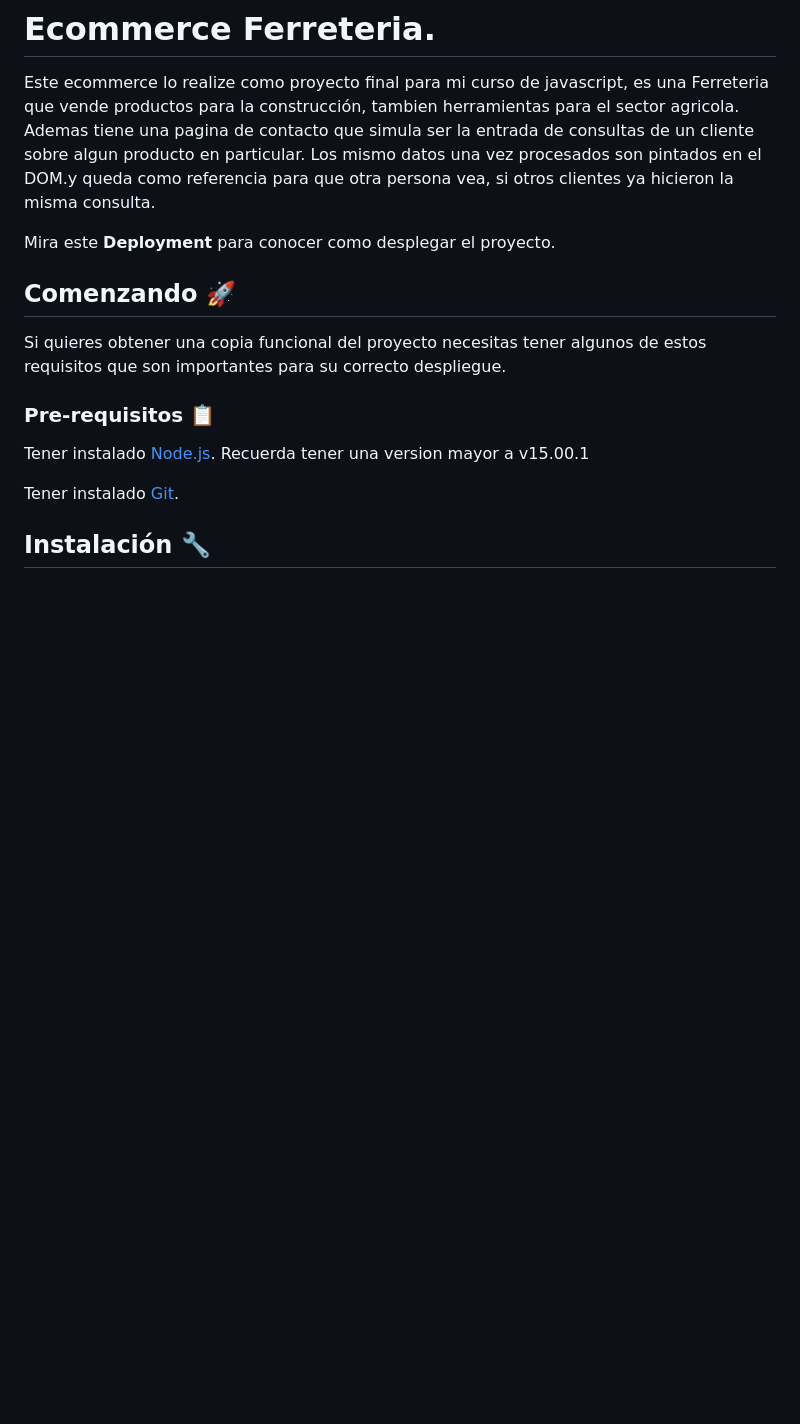
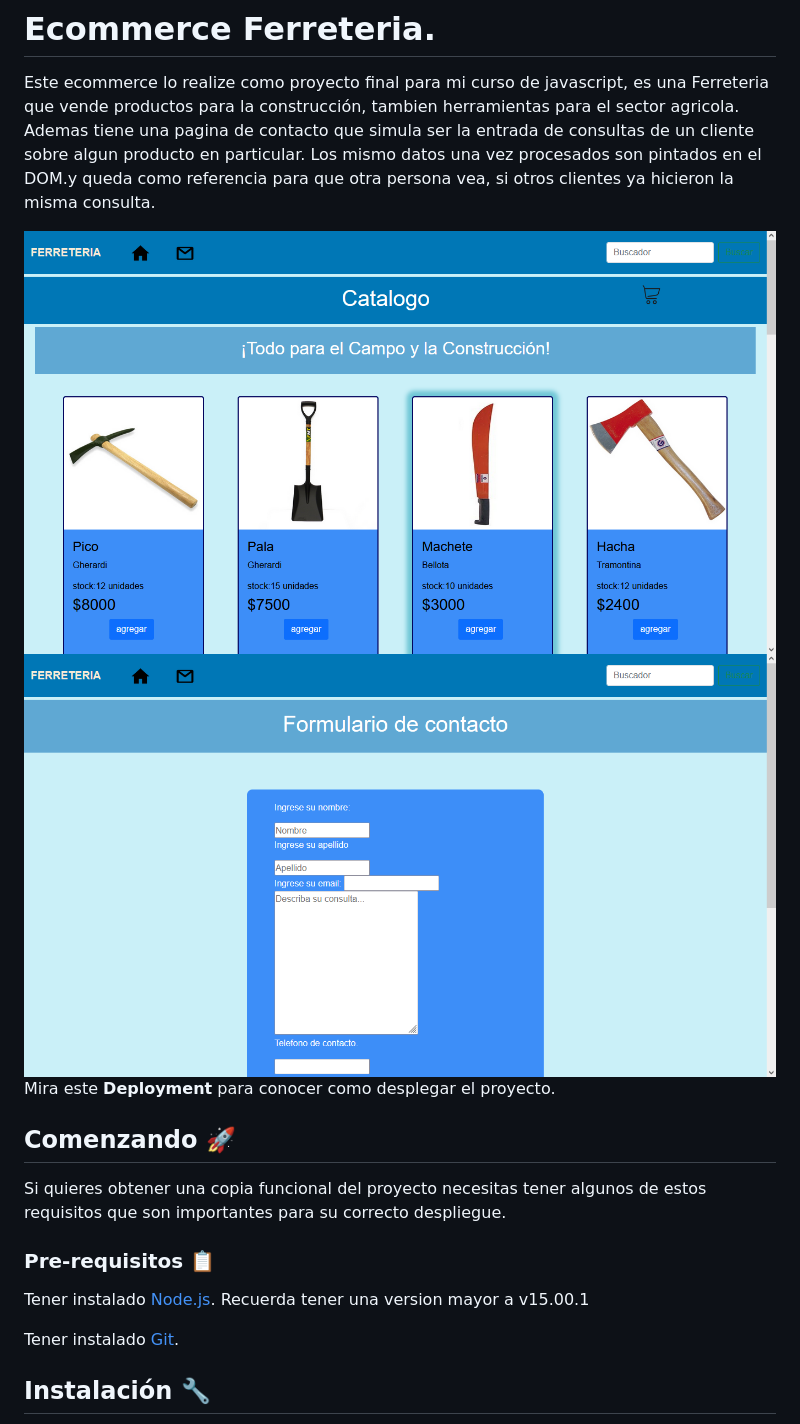
Before and after one commit to TolabaE/proyectoJavaScript, a Markdown page: README.md, the part around the change. Rendered like a GitHub page; pictures changed too: img/contactpageproyectjs.png (added), img/homepageproyectjs.png (added); blank space fills up the shorter version.

```diff
--- a/README.md
+++ b/README.md
@@ -3,6 +3,10 @@ Este ecommerce lo realize como proyecto final para mi curso de javascript, es un
 herramientas para el sector agricola. Ademas tiene una pagina de contacto que simula ser la entrada de consultas de un cliente sobre algun producto
 en particular.
 Los mismo datos una vez procesados son pintados en el DOM.y queda como referencia para que otra persona vea, si otros clientes ya hicieron la misma consulta.
+
+<img src="./img/homepageproyectjs.png" alt="pantalla general del Inicio">
+
+<img src="./img/contactpageproyectjs.png" alt="pantalla general de la pagina contacto">
 
 Mira este **Deployment** para conocer como desplegar el proyecto.
 
```
Also changed, not shown: img/carritovacio.png (deleted), 2 other files.
